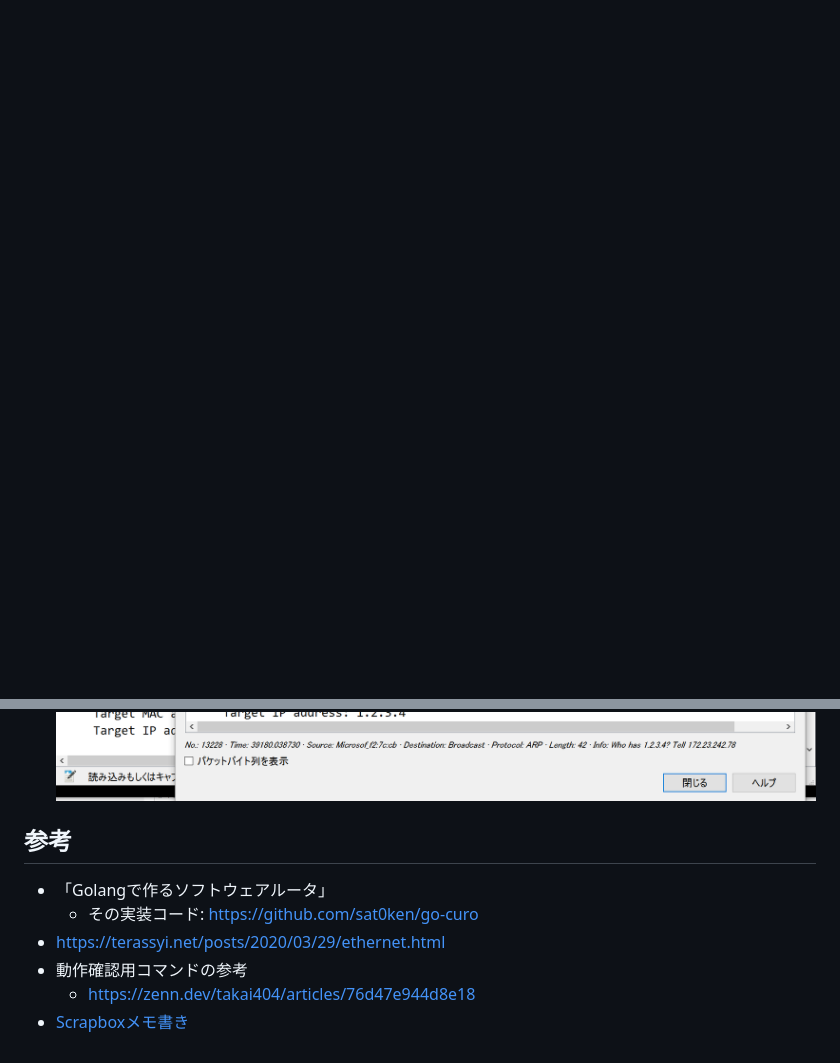
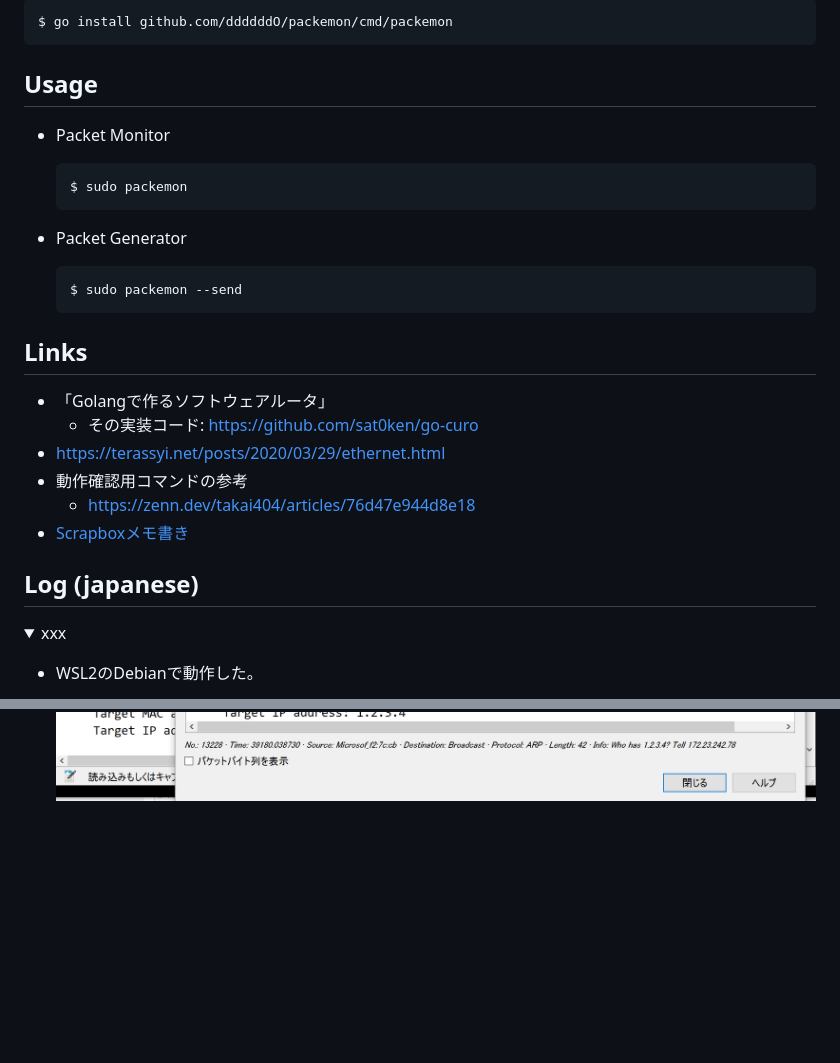
Before and after one commit to ddddddO/packemon, a Markdown page: README.md, 2 parts joined by grey strips. Rendered like a GitHub page; folded sections open; blank space fills up the shorter version.

````diff
--- a/README.md
+++ b/README.md
@@ -24,0 +46,30 @@ TUI tool and Go library for monitoring packets on specific network interfaces an
+```console
+$ go install github.com/ddddddO/packemon/cmd/packemon
+```
+
+## Usage
+
+- Packet Monitor
+  ```console
+  $ sudo packemon
+  ```
+
+- Packet Generator
+  ```console
+  $ sudo packemon --send
+  ```
+
+## Links
+- 「Golangで作るソフトウェアルータ」
+  - その実装コード: https://github.com/sat0ken/go-curo
+- https://terassyi.net/posts/2020/03/29/ethernet.html
+- 動作確認用コマンドの参考
+  - https://zenn.dev/takai404/articles/76d47e944d8e18
+- [Scrapboxメモ書き](https://scrapbox.io/ddddddo/%E3%83%8D%E3%83%83%E3%83%88%E3%83%AF%E3%83%BC%E3%82%AF%E7%B3%BB%E8%AA%AD%E3%81%BF%E7%89%A9)
+
+## Log (japanese)
+
+<details><summary>xxx</summary>
+
+- WSL2のDebianで動作した。
+
@@ -74,10 +143,4 @@ Received 0 response(s)
   ![](./doc/ARP_request_console.png)
   ![](./doc/ARP_request.png)
 
-## 参考
-- 「Golangで作るソフトウェアルータ」
-  - その実装コード: https://github.com/sat0ken/go-curo
-- https://terassyi.net/posts/2020/03/29/ethernet.html
-- 動作確認用コマンドの参考
-  - https://zenn.dev/takai404/articles/76d47e944d8e18
-- [Scrapboxメモ書き](https://scrapbox.io/ddddddo/%E3%83%8D%E3%83%83%E3%83%88%E3%83%AF%E3%83%BC%E3%82%AF%E7%B3%BB%E8%AA%AD%E3%81%BF%E7%89%A9)
+</details>
````
Also changed, not shown: other parts of README.md (+57 -18 lines), doc/tui_overview_generator.png (added), doc/tui_overview_monitor.png (added), 1 other file.
